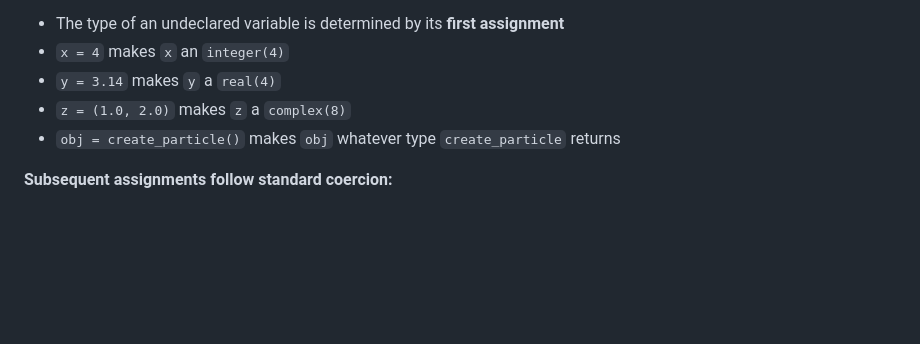
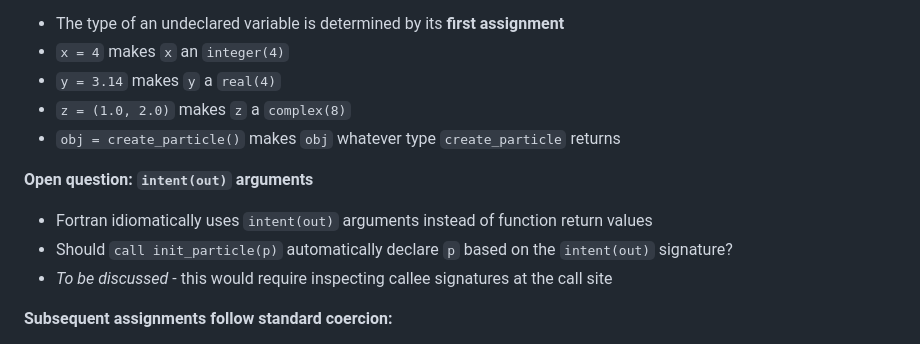
Before and after one commit to lazy-fortran/standard, a Markdown page: docs/lazyfortran2025-design.md, the part around the change. GitHub-like rendering; blank space fills up the shorter version.

Commit message:
docs: add open question about intent(out) inference
Fortran idiomatically uses intent(out) arguments instead of function
returns. Whether to infer types from callee signatures is left open
for discussion.

```diff
--- a/docs/lazyfortran2025-design.md
+++ b/docs/lazyfortran2025-design.md
@@ -49,6 +49,11 @@ Lazy Fortran 2025 uses **automatic type inference** - a modern approach that eli
 - `y = 3.14` makes `y` a `real(4)`
 - `z = (1.0, 2.0)` makes `z` a `complex(8)`
 - `obj = create_particle()` makes `obj` whatever type `create_particle` returns
+
+**Open question: `intent(out)` arguments**
+- Fortran idiomatically uses `intent(out)` arguments instead of function return values
+- Should `call init_particle(p)` automatically declare `p` based on the `intent(out)` signature?
+- *To be discussed* - this would require inspecting callee signatures at the call site
 
 **Subsequent assignments follow standard coercion:**
 - After type is established, later assignments use normal Fortran coercion rules
```
